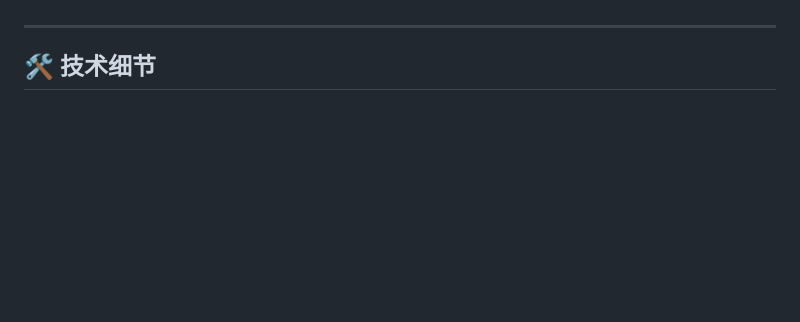
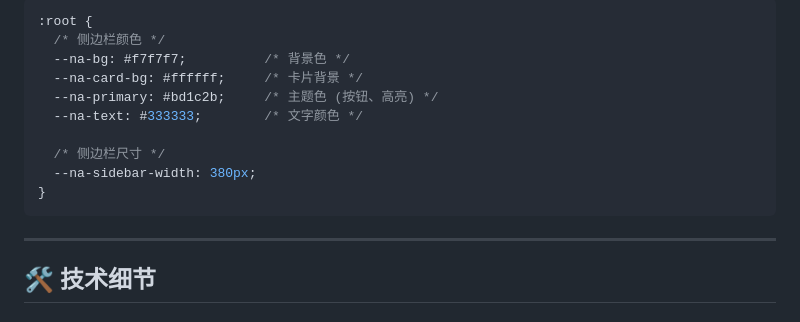
Before and after one commit to zoidberg-xgd/paranote, a Markdown page: README.md, the part around the change printed below. GitHub-like rendering; blank space fills up the shorter version.

````diff
--- a/README.md
+++ b/README.md
@@ -102,3 +157,16 @@ ParaNote 会自动读取 Token 并识别用户身份 (User ID, Name, Avatar)。
+```css
+:root {
+  /* 侧边栏颜色 */
+  --na-bg: #f7f7f7;          /* 背景色 */
+  --na-card-bg: #ffffff;     /* 卡片背景 */
+  --na-primary: #bd1c2b;     /* 主题色 (按钮、高亮) */
+  --na-text: #333333;        /* 文字颜色 */
+
+  /* 侧边栏尺寸 */
+  --na-sidebar-width: 380px;
+}
+```
+
 ---
 
 ## 🛠 技术细节
````
Also changed, not shown: other parts of README.md (+55 -0 lines).
